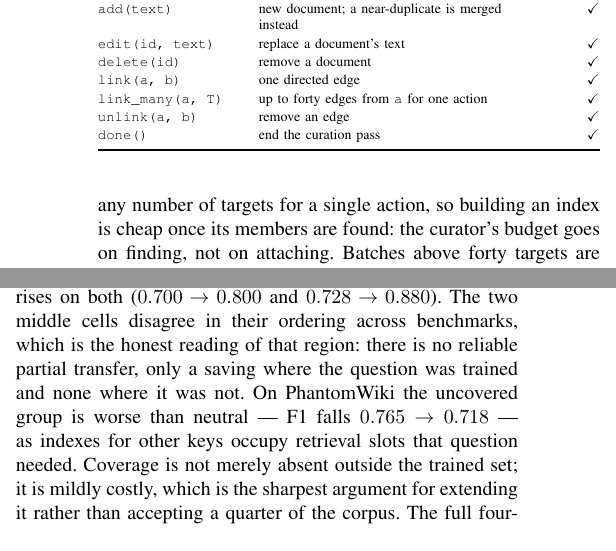
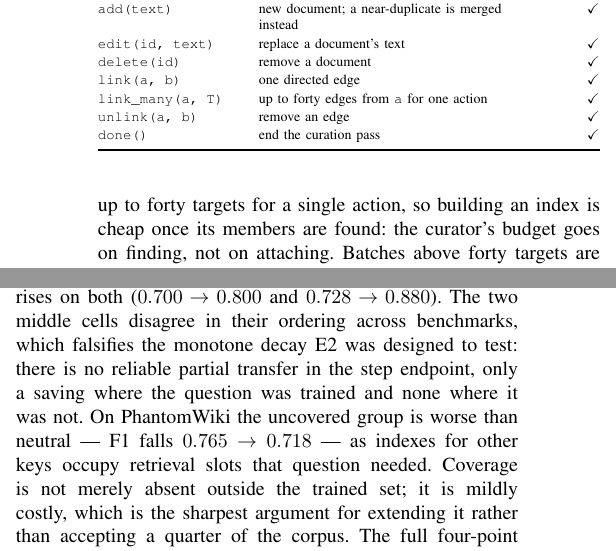
Before and after one commit to impanyu/Training-a-Knowledge-Base-Supervised-Structure-Learning-for-Agent-Curated-Document-Stores, a LaTeX paper (paper/main.tex): two parts of the columns of pages 4 and 6 of 11, joined at a grey line, cut so that both start at the same text. Compiled offline with pdfLaTeX.

Commit message:
proofread pass: fix N2 budget, link_many contradiction, coverage figures
N2 was reported as 20; code and logs both say 30. link_many was described as
unbounded three sentences before the forty-target cap. Coverage unified at
27.6% (1,621 of 5,864), authored documents at 287 under one definition
(220 scorable). The falsified monotone-decay prediction is now stated as
falsified where the result appears.

Co-Authored-By: Claude Opus 5 <noreply@anthropic.com>

```diff
--- a/paper/main.tex
+++ b/paper/main.tex
@@ -25,7 +25,6 @@
 \setcounter{bottomnumber}{2}
 \setcounter{totalnumber}{5}
 \setcounter{dbltopnumber}{2}
-\newcommand{\todo}[1]{\textcolor{red}{[TODO: #1]}}
 \newcommand{\kbgym}{KBGym}
 
 \begin{document}
@@ -371,8 +370,8 @@ page and a page costs an action, so enumerating a set is possible but
 expensive --- the twenty-nine residents of a city cost six actions, while one
 \texttt{read} of a complete index costs one. Closing that gap is exactly
 what a trained store is for, and returning sixty results at once would erase
-the thing being measured. Conversely \texttt{link\_many} attaches any number
-of targets for a single action, so building an index is cheap once its
+the thing being measured. Conversely \texttt{link\_many} attaches up to forty
+targets for a single action, so building an index is cheap once its
 members are found: the curator's budget goes on finding, not on attaching.
 Batches above forty targets are rejected --- the largest genuine key in this
 universe has thirty-six members, so a larger batch is a search result rather
@@ -689,9 +688,10 @@ PhantomWiki & 0.769$^{*}$ \emph{(0.880)} & 0.914 \emph{(0.807)} & 1.029 \emph{(0
 The trained group is the only cell significant on both benchmarks
 (CIs $[0.52,0.84]$ and $[0.68,0.86]$), and accuracy rises on both
 ($0.700 \to 0.800$ and $0.728 \to 0.880$). The two middle cells disagree in
-their ordering across benchmarks, which is the honest reading of that
-region: there is no reliable partial transfer, only a saving where the
-question was trained and none where it was not. On PhantomWiki the
+their ordering across benchmarks, which falsifies the monotone decay E2 was
+designed to test: there is no reliable partial transfer in the step
+endpoint, only a saving where the question was trained and none where it was
+not. On PhantomWiki the
 uncovered group is worse than neutral --- F1 falls $0.765 \to 0.718$ --- as
 indexes for other keys occupy retrieval slots that question needed. Coverage
 is not merely absent outside the trained set; it is mildly costly, which is
```
Also changed, not shown: paper/main.tex (10 more changed lines).
